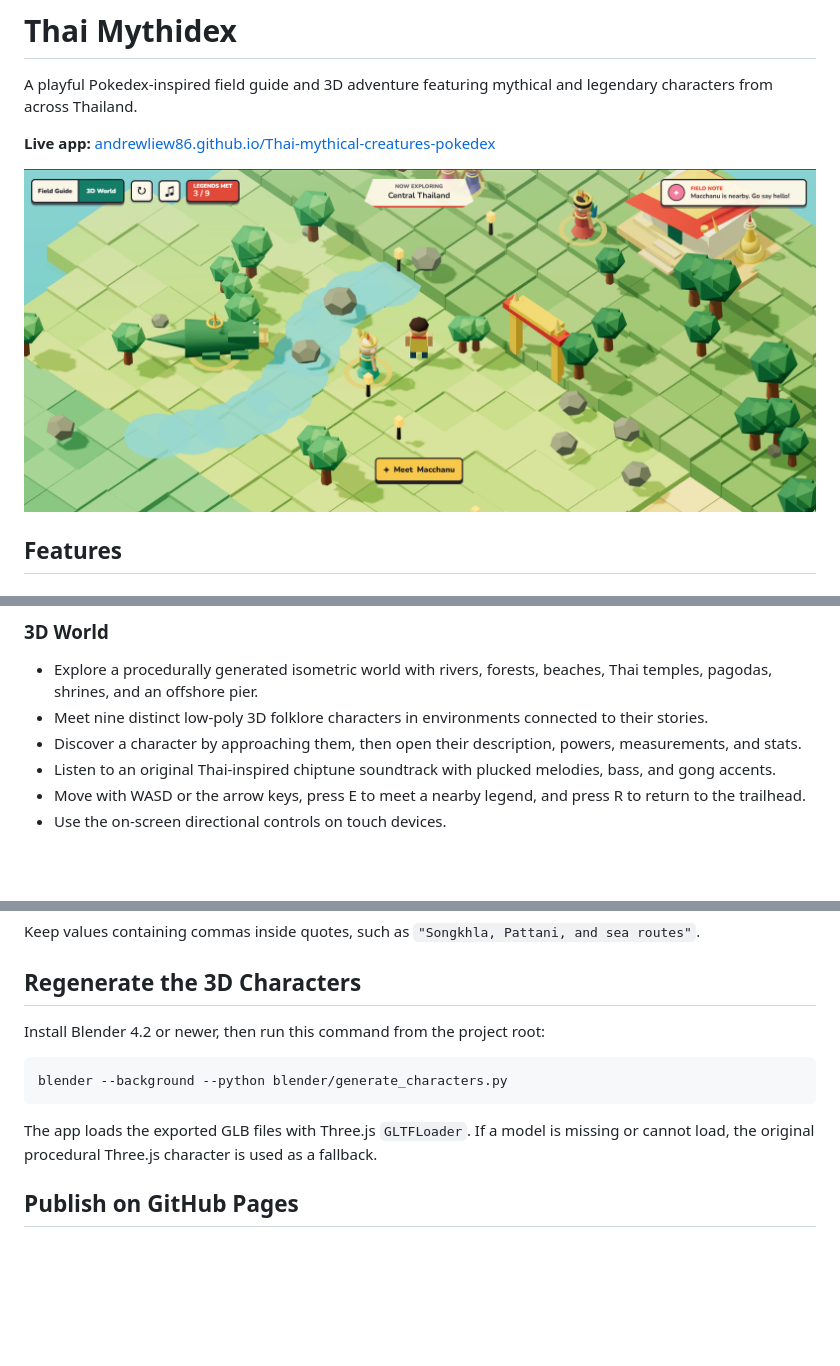
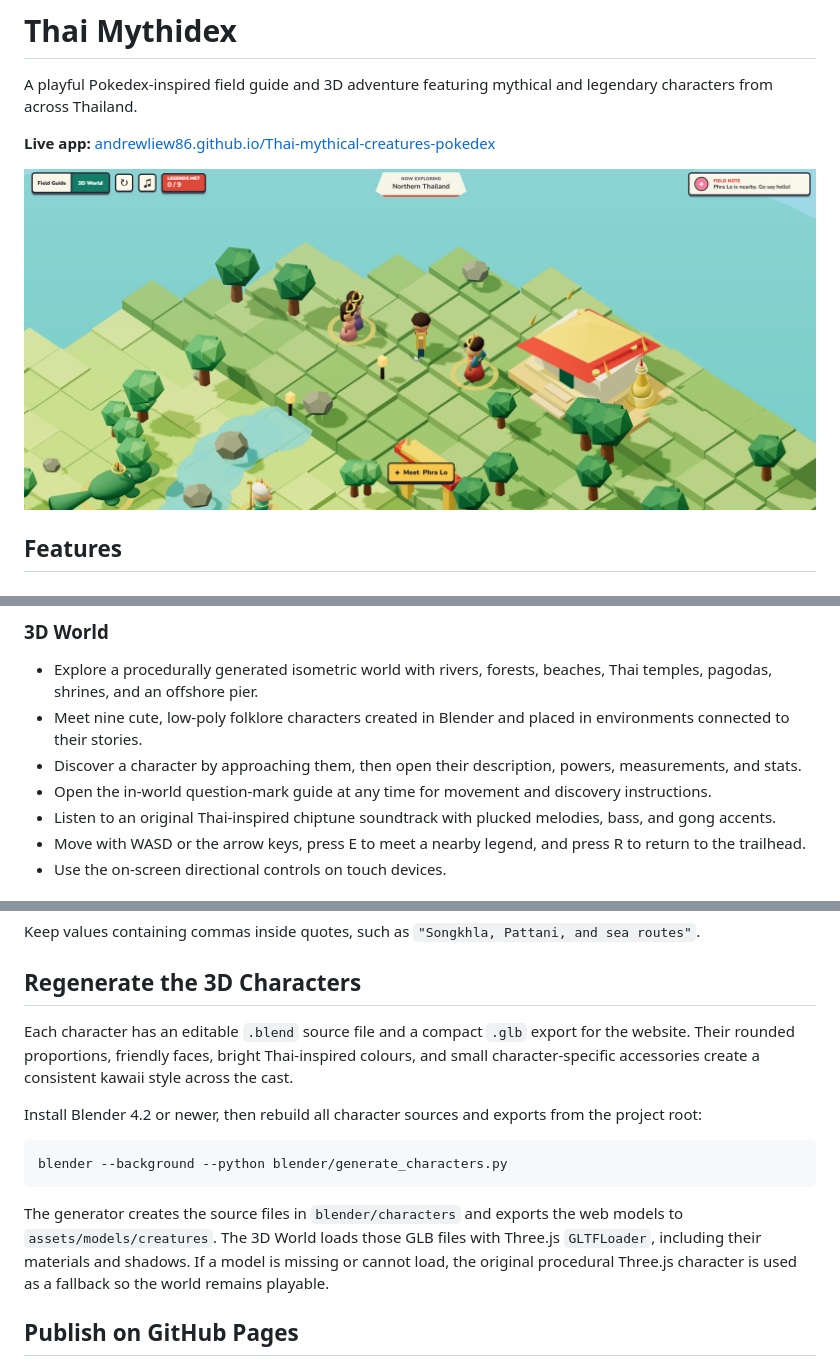
Before and after one commit to andrewliew86/Thai-mythical-creatures-pokedex, a Markdown page: README.md, 3 parts joined by grey strips. Drawn GitHub-style; pictures changed too: assets/screenshots/thai-mythidex-3d-world.png; blank space fills up the shorter version.

Commit message:
Add 3D world guide and Blender documentation

````diff
--- a/README.md
+++ b/README.md
@@ -20,10 +20,12 @@ legendary characters from across Thailand.
 
 - Explore a procedurally generated isometric world with rivers, forests, beaches,
   Thai temples, pagodas, shrines, and an offshore pier.
-- Meet nine distinct low-poly 3D folklore characters in environments connected to
-  their stories.
+- Meet nine cute, low-poly folklore characters created in Blender and placed in
+  environments connected to their stories.
 - Discover a character by approaching them, then open their description, powers,
   measurements, and stats.
+- Open the in-world question-mark guide at any time for movement and discovery
+  instructions.
 - Listen to an original Thai-inspired chiptune soundtrack with plucked melodies,
   bass, and gong accents.
 - Move with WASD or the arrow keys, press E to meet a nearby legend, and press R
@@ -69,15 +71,23 @@ Keep values containing commas inside quotes, such as
 
 ## Regenerate the 3D Characters
 
-Install Blender 4.2 or newer, then run this command from the project root:
+Each character has an editable `.blend` source file and a compact `.glb` export
+for the website. Their rounded proportions, friendly faces, bright Thai-inspired
+colours, and small character-specific accessories create a consistent kawaii
+style across the cast.
+
+Install Blender 4.2 or newer, then rebuild all character sources and exports from
+the project root:
 
 ```bash
 blender --background --python blender/generate_characters.py
 ```
 
-The app loads the exported GLB files with Three.js `GLTFLoader`. If a model is
+The generator creates the source files in `blender/characters` and exports the
+web models to `assets/models/creatures`. The 3D World loads those GLB files with
+Three.js `GLTFLoader`, including their materials and shadows. If a model is
 missing or cannot load, the original procedural Three.js character is used as a
-fallback.
+fallback so the world remains playable.
 
 ## Publish on GitHub Pages
 
````
Also changed, not shown: 3 other files.
